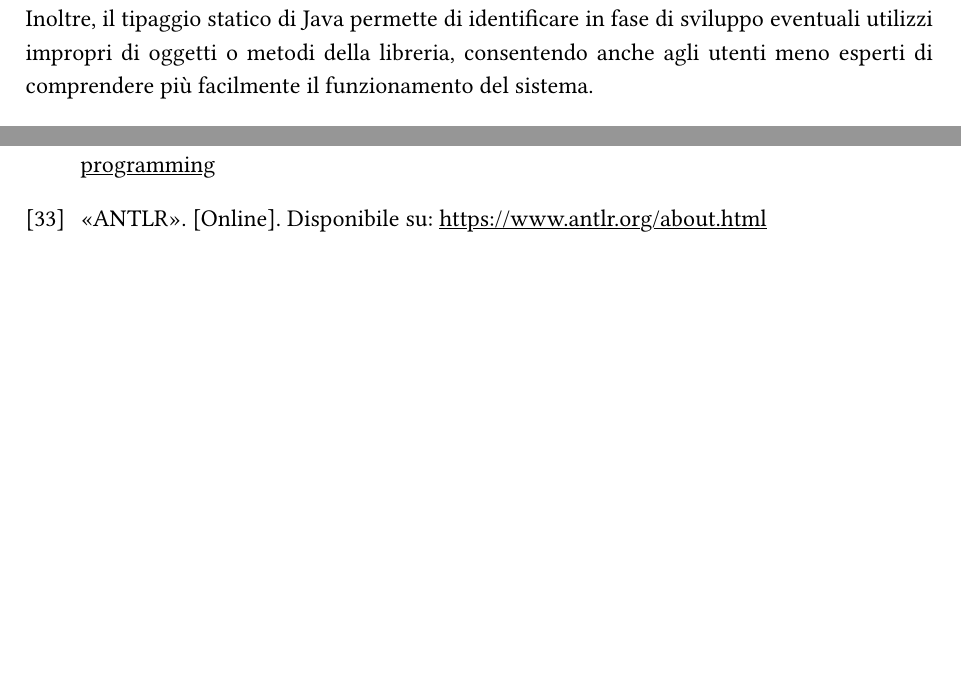
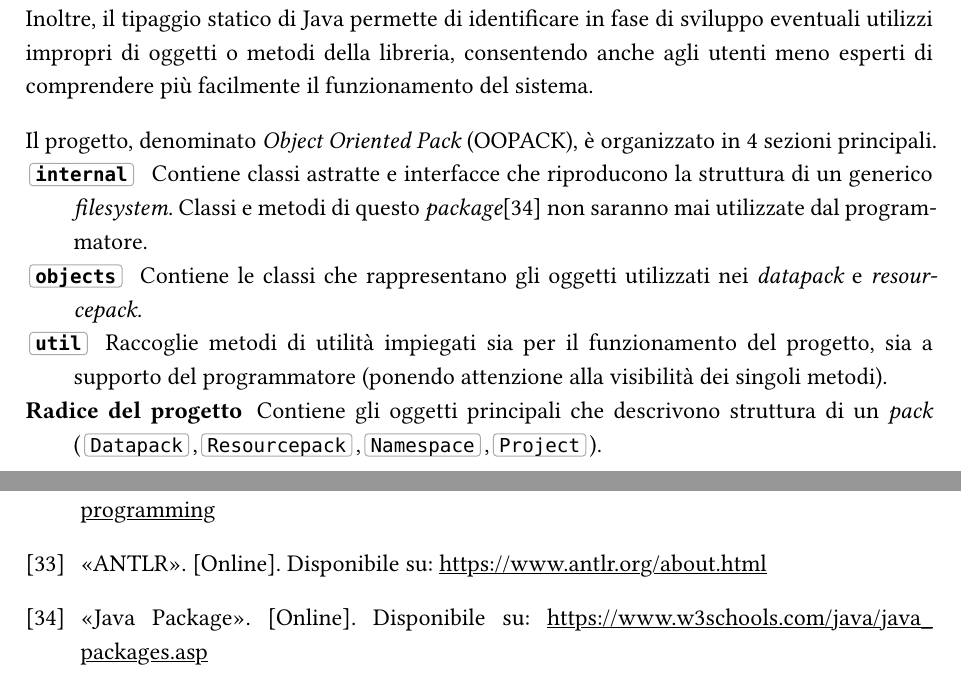
Before and after one commit to asdru22/thesis, a Typst document (tesi.typ, which reads bib.yaml): two parts of pages 29 and 34 of 34, joined at a grey line, cut so that both start at the same text, the shorter picture padded with empty space. The pictures show the PDF file tesi.pdf that the author committed with the source.

Commit message:
inizio spiegazione progetto

```diff
--- a/bib.yaml
+++ b/bib.yaml
@@ -172,3 +172,9 @@ antlr:
     type: web
     title: ANTLR
     url: https://www.antlr.org/about.html
+
+
+package:
+    type: web
+    title: Java Package
+    url: https://www.w3schools.com/java/java_packages.asp
--- a/tesi.typ
+++ b/tesi.typ
@@ -796,6 +796,12 @@ Dunque ho pensato a quale linguaggio di programmazione si potesse usare per real
 Dopo un'attenta analisi, ho scelto di utilizzare Java per lo sviluppo del progetto, poiché secondo me è il mezzo ideale per l'applicazione di _design pattern_ in grado di semplificare e rendere più robusta la fase di sviluppo, anche a costo di sacrificare parzialmente la comodità d'uso per l'utente finale.\
 Inoltre, il tipaggio statico di Java permette di identificare in fase di sviluppo eventuali utilizzi impropri di oggetti o metodi della libreria, consentendo anche agli utenti meno esperti di comprendere più facilmente il funzionamento del sistema.
 
+Il progetto, denominato _Object Oriented Pack_ (OOPACK), è organizzato in 4 sezioni principali.
+/ `internal`: Contiene classi astratte e interfacce che riproducono la struttura di un generico _filesystem_. Classi e metodi di questo _package_@package non saranno mai utilizzate dal programmatore.
+/ `objects`: Contiene le classi che rappresentano gli oggetti utilizzati nei #glos.dp e #glos.rp.
+/ `util`: Raccoglie metodi di utilità impiegati sia per il funzionamento del progetto, sia a supporto del programmatore (ponendo attenzione alla visibilità dei singoli metodi).
+/ Radice del progetto: Contiene gli oggetti principali che descrivono struttura di un #glos.pack (`Datapack`,`Resourcepack`,`Namespace`,`Project`).
+
 == Spiegazione basso livello
 
 == Spiegazione alto livello
```
Also changed, not shown: tesi.pdf.
